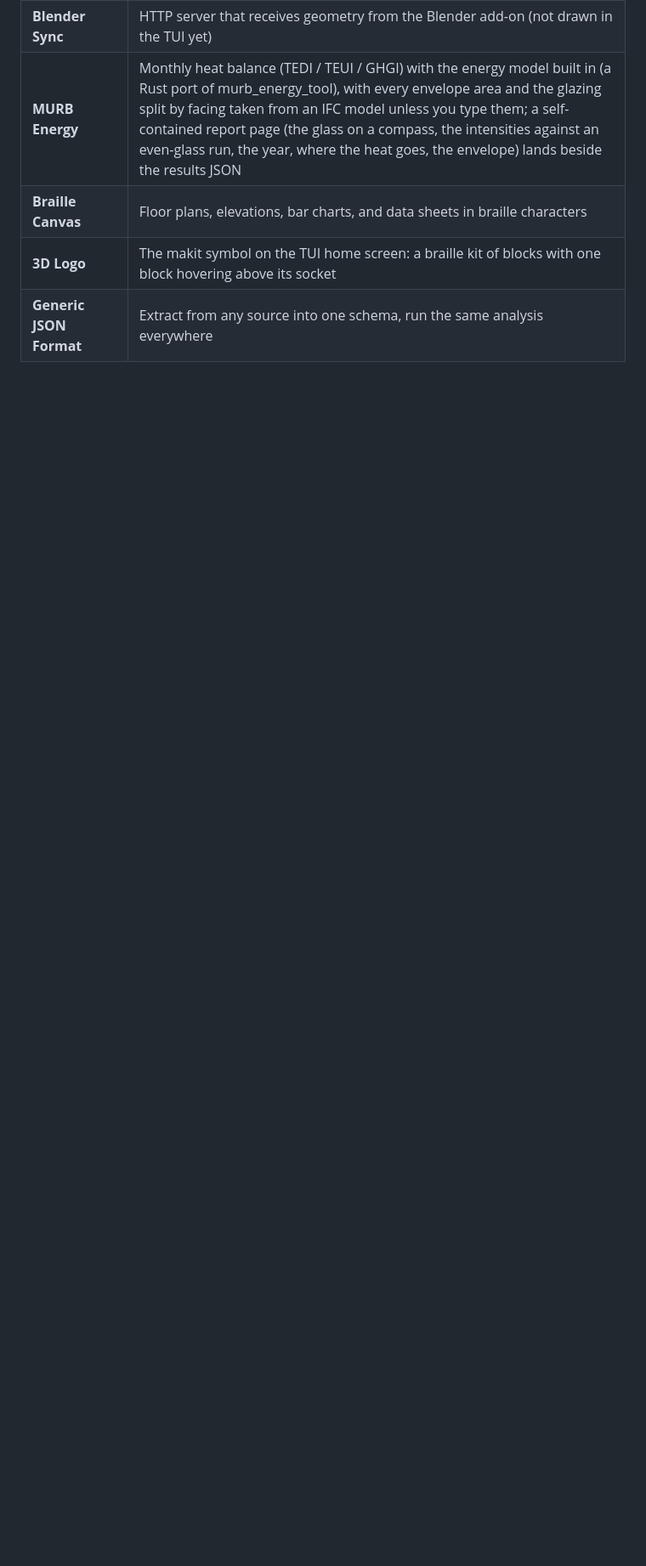
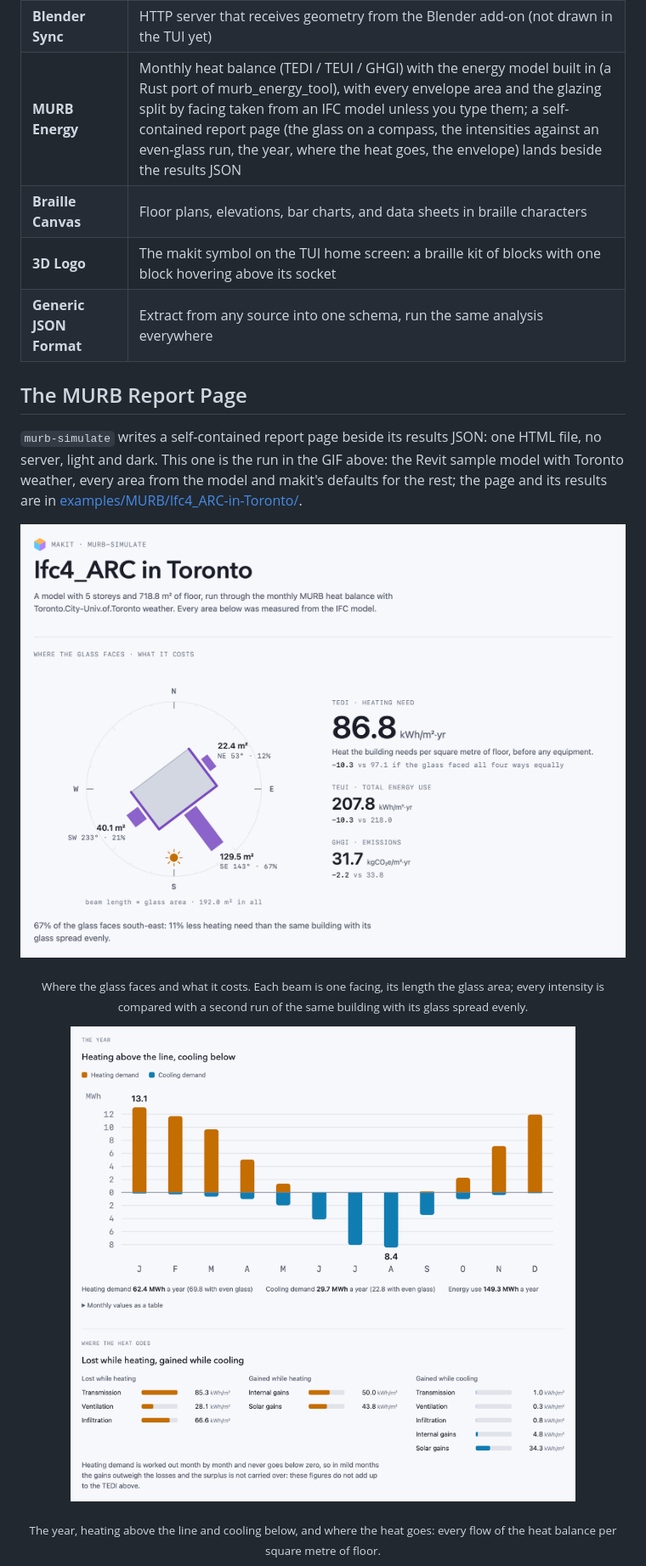
Before and after one commit to winterweken/makit, a Markdown page: README.md, the part around one of its changes. Shown at 85% size. Rendered like a GitHub page; pictures changed too: docs/media/murb-report-light.png (added), docs/media/murb-year-light.png (added); blank space fills up the shorter version.

```diff
--- a/README.md
+++ b/README.md
@@ -30,3 +30,24 @@ Built in Rust with [ratatui](https://ratatui.rs) for the interactive TUI and a d
 | **Braille Canvas** | Floor plans, elevations, bar charts, and data sheets in braille characters |
 | **3D Logo** | The makit symbol on the TUI home screen: a braille kit of blocks with one block hovering above its socket |
 | **Generic JSON Format** | Extract from any source into one schema, run the same analysis everywhere |
+
+## The MURB Report Page
+
+`murb-simulate` writes a self-contained report page beside its results JSON: one HTML file, no server, light and dark. This one is the run in the GIF above: the Revit sample model with Toronto weather, every area from the model and makit's defaults for the rest; the page and its results are in [examples/MURB/Ifc4_ARC-in-Toronto/](examples/MURB/Ifc4_ARC-in-Toronto/).
+
+<p align="center">
+  <picture>
+    <source media="(prefers-color-scheme: dark)" srcset="docs/media/murb-report-dark.png">
+    <img src="docs/media/murb-report-light.png" alt="The top of the MURB report page for Ifc4_ARC in Toronto: a compass with the building's footprint and one beam per facing whose length is its glass area (129.5 m² south-east, 40.1 m² south-west, 22.4 m² north-east), beside the intensities: TEDI 86.8 kWh/m²·yr, 10.3 less than with the glass facing all four ways equally, TEUI 207.8 and GHGI 31.7 kgCO₂e/m²·yr" width="900">
+  </picture>
+</p>
+<p align="center"><sub>Where the glass faces and what it costs. Each beam is one facing, its length the glass area; every intensity is compared with a second run of the same building with its glass spread evenly.</sub></p>
+
+<p align="center">
+  <picture>
+    <source media="(prefers-color-scheme: dark)" srcset="docs/media/murb-year-dark.png">
+    <img src="docs/media/murb-year-light.png" alt="The year on the MURB report page: monthly heating demand as bars above the line (13.1 MWh in January) and cooling demand below it (8.4 MWh in August), then where the heat goes: transmission, ventilation and infiltration lost while heating, internal and solar gains while heating, and the gains while cooling, each in kWh per square metre of floor" width="900">
+  </picture>
+</p>
+<p align="center"><sub>The year, heating above the line and cooling below, and where the heat goes: every flow of the heat balance per square metre of floor.</sub></p>
+
```
Also changed, not shown: other parts of README.md (+13 -5 lines), docs/media/murb-envelope-dark.png (added), docs/media/murb-envelope-light.png (added), docs/media/murb-report-dark.png (added), docs/media/murb-year-dark.png (added), 1 other file.
